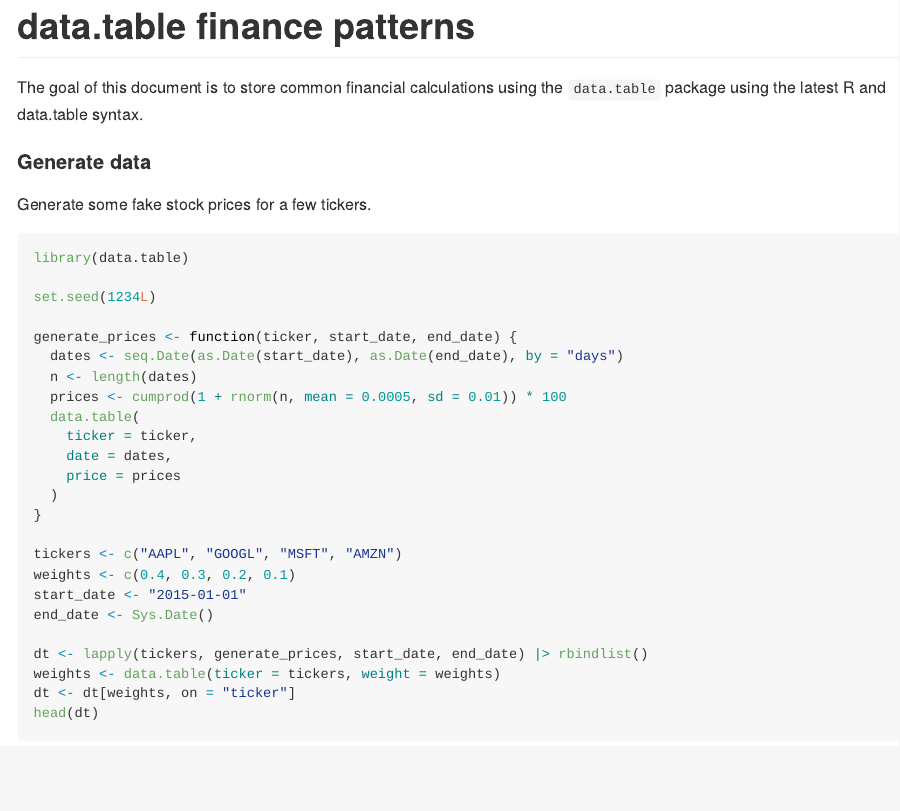
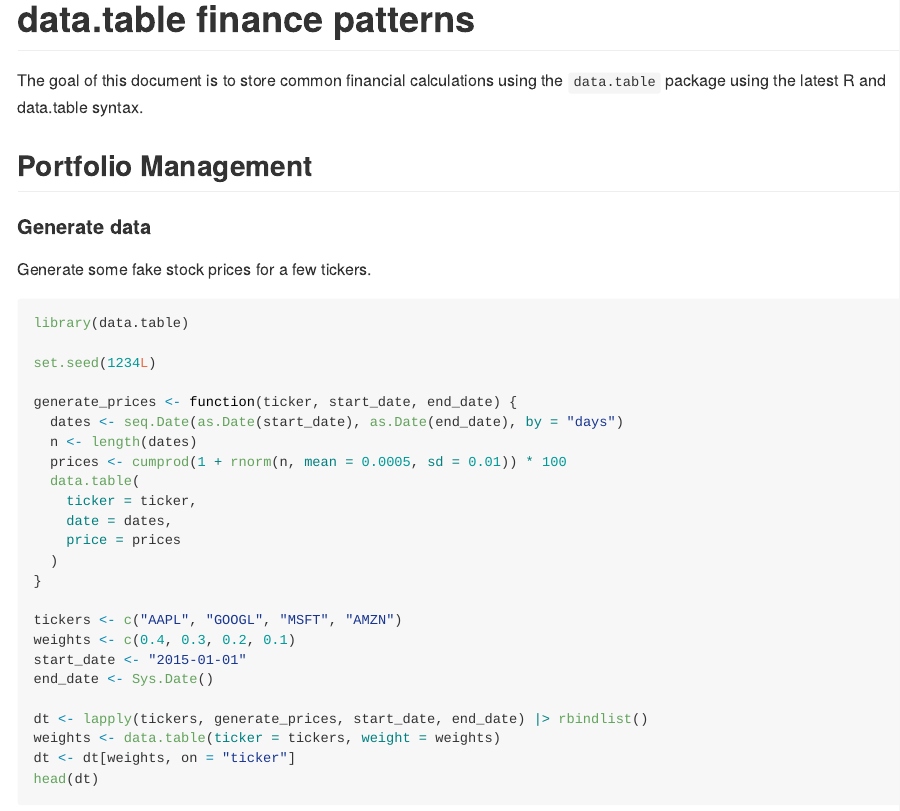
Before and after one commit to m-muecke/dt-finance, a Quarto document (README.qmd): the page in a window 1100 px wide, from its top. The pictures show the output file README.md that the author committed with the source, drawn offline in the style of GitHub.

Commit message:
add title

```diff
--- a/README.qmd
+++ b/README.qmd
@@ -5,6 +5,8 @@ format: gfm
 
 The goal of this document is to store common financial calculations using
 the `data.table` package using the latest R and data.table syntax.
+
+## Portfolio Management
 
 #### Generate data
 
```
Also changed, not shown: README.md.
